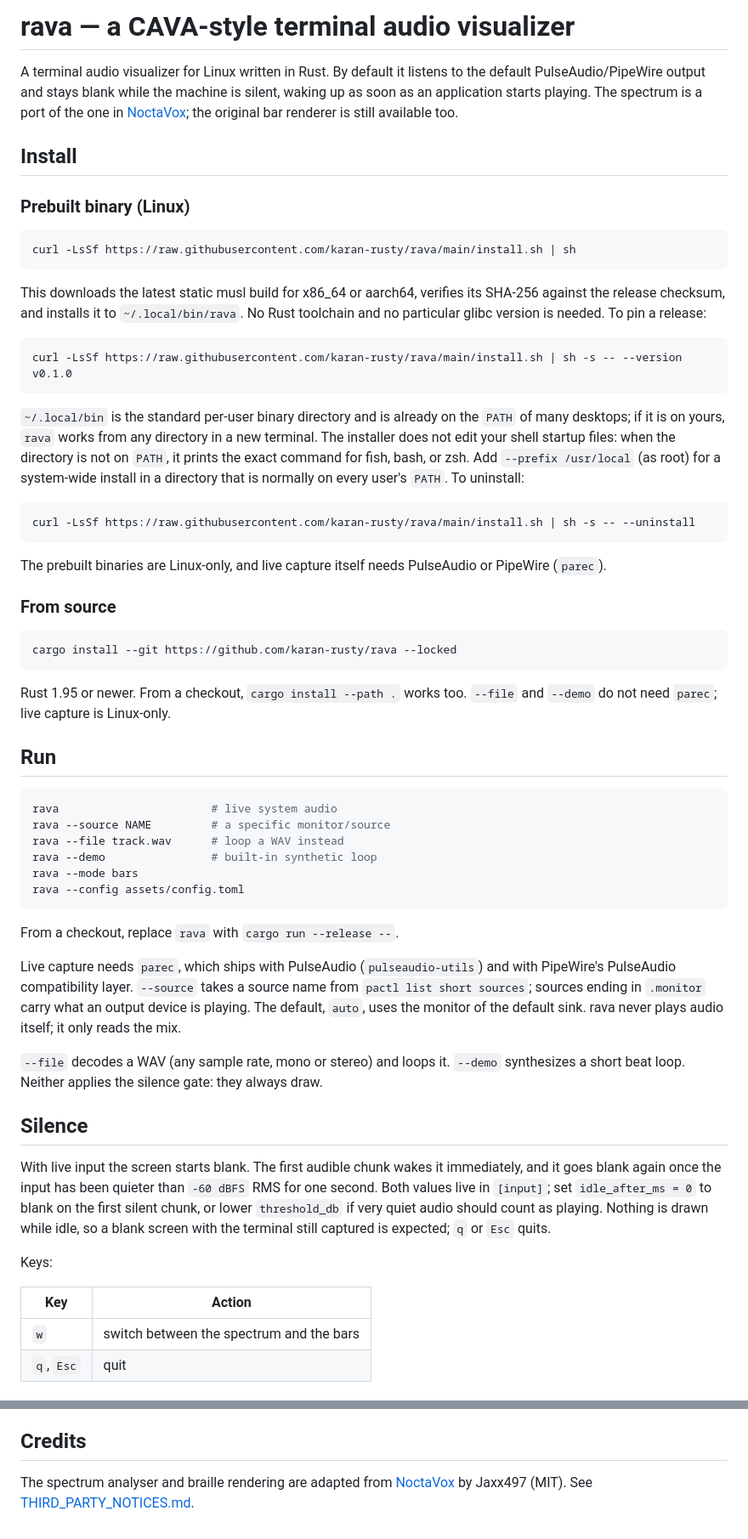
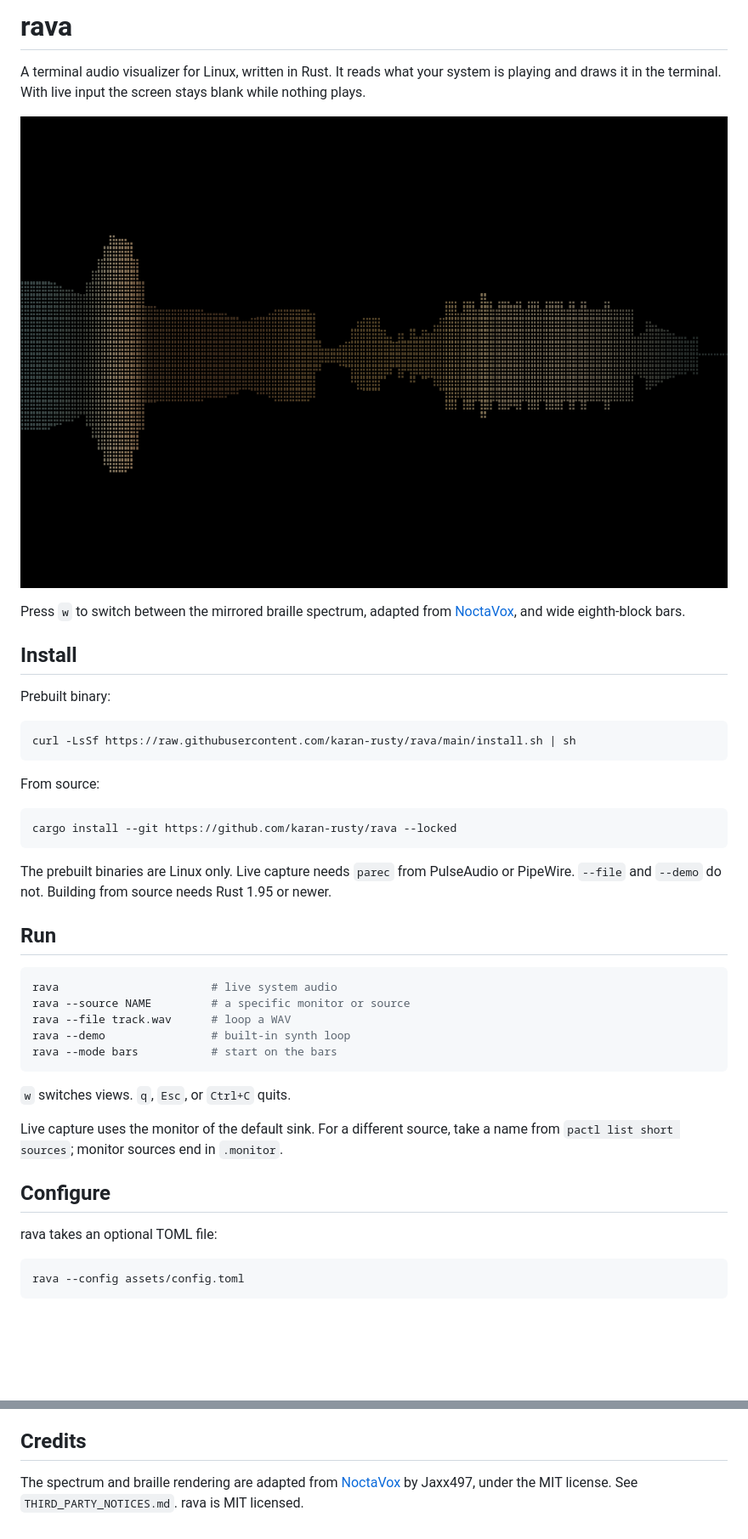
Before and after one commit to karan-rusty/rava, a Markdown page: README.md, 2 parts joined by grey strips. Shown at 85% size. Drawn GitHub-style; pictures changed too: docs/rava-spectrum.png; blank space fills up the shorter version.

````diff
--- a/README.md
+++ b/README.md
@@ -1,88 +1,46 @@
-# rava — a CAVA-style terminal audio visualizer
+# rava
 
-A terminal audio visualizer for Linux written in Rust. By default it listens to
-the default PulseAudio/PipeWire output and stays blank while the machine is
-silent, waking up as soon as an application starts playing. The spectrum is a
-port of the one in [NoctaVox](https://github.com/Jaxx497/NoctaVox); the
-original bar renderer is still available too.
+A terminal audio visualizer for Linux, written in Rust. It reads what your system is playing and draws it in the terminal. With live input the screen stays blank while nothing plays.
+
+![The spectrum view](docs/rava-spectrum.png)
+
+Press `w` to switch between the mirrored braille spectrum, adapted from [NoctaVox](https://github.com/Jaxx497/NoctaVox), and wide eighth-block bars.
 
 ## Install
 
-### Prebuilt binary (Linux)
+Prebuilt binary:
 
 ```sh
 curl -LsSf https://raw.githubusercontent.com/karan-rusty/rava/main/install.sh | sh
 ```
 
-This downloads the latest static musl build for x86_64 or aarch64, verifies its
-SHA-256 against the release checksum, and installs it to `~/.local/bin/rava`.
-No Rust toolchain and no particular glibc version is needed. To pin a release:
-
-```sh
-curl -LsSf https://raw.githubusercontent.com/karan-rusty/rava/main/install.sh | sh -s -- --version v0.1.0
-```
-
-`~/.local/bin` is the standard per-user binary directory and is already on the
-`PATH` of many desktops; if it is on yours, `rava` works from any directory in a
-new terminal. The installer does not edit your shell startup files: when the
-directory is not on `PATH`, it prints the exact command for fish, bash, or zsh.
-Add `--prefix /usr/local` (as root) for a system-wide install in a directory
-that is normally on every user's `PATH`. To uninstall:
-
-```sh
-curl -LsSf https://raw.githubusercontent.com/karan-rusty/rava/main/install.sh | sh -s -- --uninstall
-```
-
-The prebuilt binaries are Linux-only, and live capture itself needs PulseAudio
-or PipeWire (`parec`).
-
-### From source
+From source:
 
 ```sh
 cargo install --git https://github.com/karan-rusty/rava --locked
 ```
 
-Rust 1.95 or newer. From a checkout, `cargo install --path .` works too.
-`--file` and `--demo` do not need `parec`; live capture is Linux-only.
+The prebuilt binaries are Linux only. Live capture needs `parec` from PulseAudio or PipeWire. `--file` and `--demo` do not. Building from source needs Rust 1.95 or newer.
 
 ## Run
 
 ```sh
 rava                       # live system audio
-rava --source NAME         # a specific monitor/source
-rava --file track.wav      # loop a WAV instead
-rava --demo                # built-in synthetic loop
-rava --mode bars
+rava --source NAME         # a specific monitor or source
+rava --file track.wav      # loop a WAV
+rava --demo                # built-in synth loop
+rava --mode bars           # start on the bars
+```
+
+`w` switches views. `q`, `Esc`, or `Ctrl+C` quits.
+
+Live capture uses the monitor of the default sink. For a different source, take a name from `pactl list short sources`; monitor sources end in `.monitor`.
+
+## Configure
+
+rava takes an optional TOML file:
+
+```sh
 rava --config assets/config.toml
 ```
 
-From a checkout, replace `rava` with `cargo run --release --`.
-
-Live capture needs `parec`, which ships with PulseAudio
-(`pulseaudio-utils`) and with PipeWire's PulseAudio compatibility layer.
-`--source` takes a source name from `pactl list short sources`; sources ending
-in `.monitor` carry what an output device is playing. The default, `auto`, uses
-the monitor of the default sink. rava never plays audio itself; it only reads
-the mix.
-
-`--file` decodes a WAV (any sample rate, mono or stereo) and loops it. `--demo`
-synthesizes a short beat loop. Neither applies the silence gate: they always
-draw.
-
-## Silence
-
-With live input the screen starts blank. The first audible chunk wakes it
-immediately, and it goes blank again once the input has been quieter than
-`-60 dBFS` RMS for one second. Both values live in `[input]`; set
-`idle_after_ms = 0` to blank on the first silent chunk, or lower
-`threshold_db` if very quiet audio should count as playing. Nothing is drawn
-while idle, so a blank screen with the terminal still captured is expected;
-`q` or `Esc` quits.
-
-Keys:
-
-| Key | Action |
-|---|---|
-| `w` | switch between the spectrum and the bars |
-| `q`, `Esc` | quit |
-
@@ -157,6 +48,4 @@ speed = 0.0
 
 ## Credits
 
-The spectrum analyser and braille rendering are adapted from
-[NoctaVox](https://github.com/Jaxx497/NoctaVox) by Jaxx497 (MIT). See
-[THIRD_PARTY_NOTICES.md](THIRD_PARTY_NOTICES.md).
+The spectrum and braille rendering are adapted from [NoctaVox](https://github.com/Jaxx497/NoctaVox) by Jaxx497, under the MIT license. See `THIRD_PARTY_NOTICES.md`. rava is MIT licensed.
````
Also changed, not shown: other parts of README.md (+1 -68 lines).
